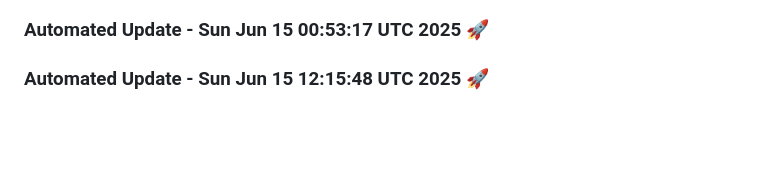
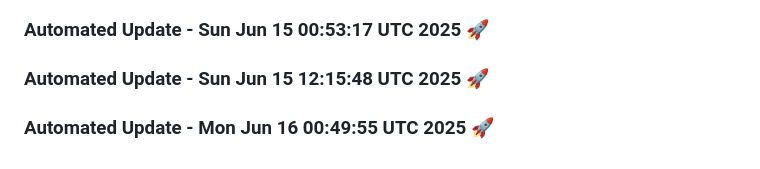
Before and after one commit to tanishq20011430/ContentGenAI, a Markdown page: README.md, the part around the change. Drawn GitHub-style; blank space fills up the shorter version.

Commit message:
Automated daily update: Mon Jun 16 00:49:55 UTC 2025

```diff
--- a/README.md
+++ b/README.md
@@ -521,3 +521,6 @@ License
 
 
 ### Automated Update - Sun Jun 15 12:15:48 UTC 2025 🚀
+
+
+### Automated Update - Mon Jun 16 00:49:55 UTC 2025 🚀
```
